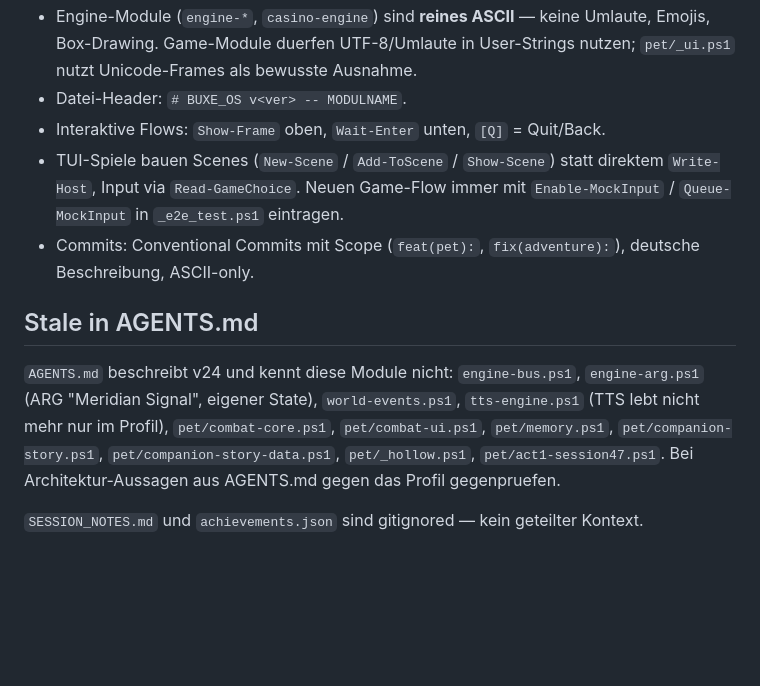
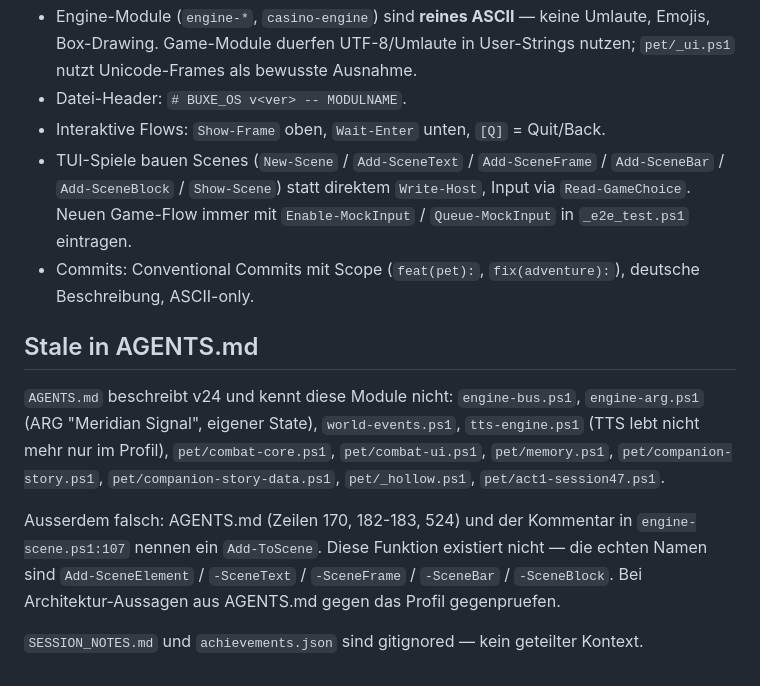
Before and after one commit to deusexlumen/buxe-os, a Markdown page: CLAUDE.md, the part around the change. GitHub-like rendering; blank space fills up the shorter version.

Commit message:
fix(claude-md): Add-ToScene existiert nicht
Aus AGENTS.md uebernommener Fehler. Die echten Scene-Funktionen heissen
Add-SceneElement / -SceneText / -SceneFrame / -SceneBar / -SceneBlock
(Modules/engine-scene.ps1:22-48). Der falsche Name steht auch in
AGENTS.md:170,182,524 und im Kommentar engine-scene.ps1:107 — als Stale-Eintrag
vermerkt.

Co-Authored-By: Claude Opus 5 <noreply@anthropic.com>
Claude-Session: https://claude.ai/code/session_01X2nXKjgLNPsbdmR2k2oDQy

```diff
--- a/CLAUDE.md
+++ b/CLAUDE.md
@@ -124,7 +124,8 @@ Neue Spiel-Logik in diesem Stil schreiben: Kernel rein, UI aussen.
   `pet/_ui.ps1` nutzt Unicode-Frames als bewusste Ausnahme.
 - Datei-Header: `# BUXE_OS v<ver> -- MODULNAME`.
 - Interaktive Flows: `Show-Frame` oben, `Wait-Enter` unten, `[Q]` = Quit/Back.
-- TUI-Spiele bauen Scenes (`New-Scene` / `Add-ToScene` / `Show-Scene`) statt direktem
+- TUI-Spiele bauen Scenes (`New-Scene` / `Add-SceneText` / `Add-SceneFrame` /
+  `Add-SceneBar` / `Add-SceneBlock` / `Show-Scene`) statt direktem
   `Write-Host`, Input via `Read-GameChoice`. Neuen Game-Flow immer mit
   `Enable-MockInput` / `Queue-MockInput` in `_e2e_test.ps1` eintragen.
 - Commits: Conventional Commits mit Scope (`feat(pet):`, `fix(adventure):`), deutsche
@@ -137,6 +138,10 @@ Neue Spiel-Logik in diesem Stil schreiben: Kernel rein, UI aussen.
 `tts-engine.ps1` (TTS lebt nicht mehr nur im Profil), `pet/combat-core.ps1`,
 `pet/combat-ui.ps1`, `pet/memory.ps1`, `pet/companion-story.ps1`,
 `pet/companion-story-data.ps1`, `pet/_hollow.ps1`, `pet/act1-session47.ps1`.
-Bei Architektur-Aussagen aus AGENTS.md gegen das Profil gegenpruefen.
+
+Ausserdem falsch: AGENTS.md (Zeilen 170, 182-183, 524) und der Kommentar in
+`engine-scene.ps1:107` nennen ein `Add-ToScene`. Diese Funktion existiert nicht —
+die echten Namen sind `Add-SceneElement` / `-SceneText` / `-SceneFrame` / `-SceneBar` /
+`-SceneBlock`. Bei Architektur-Aussagen aus AGENTS.md gegen das Profil gegenpruefen.
 
 `SESSION_NOTES.md` und `achievements.json` sind gitignored — kein geteilter Kontext.
```
